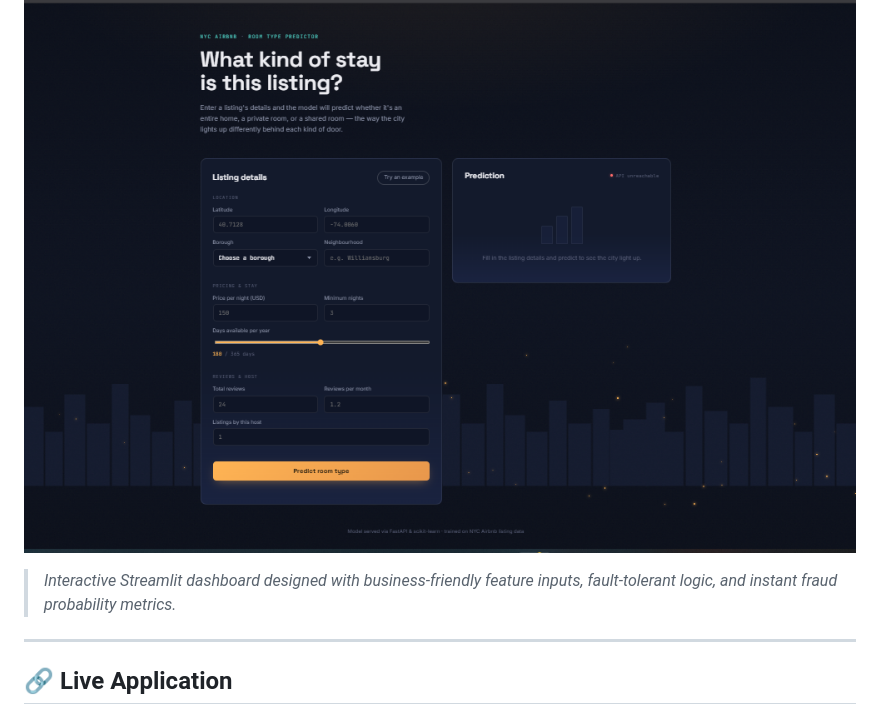
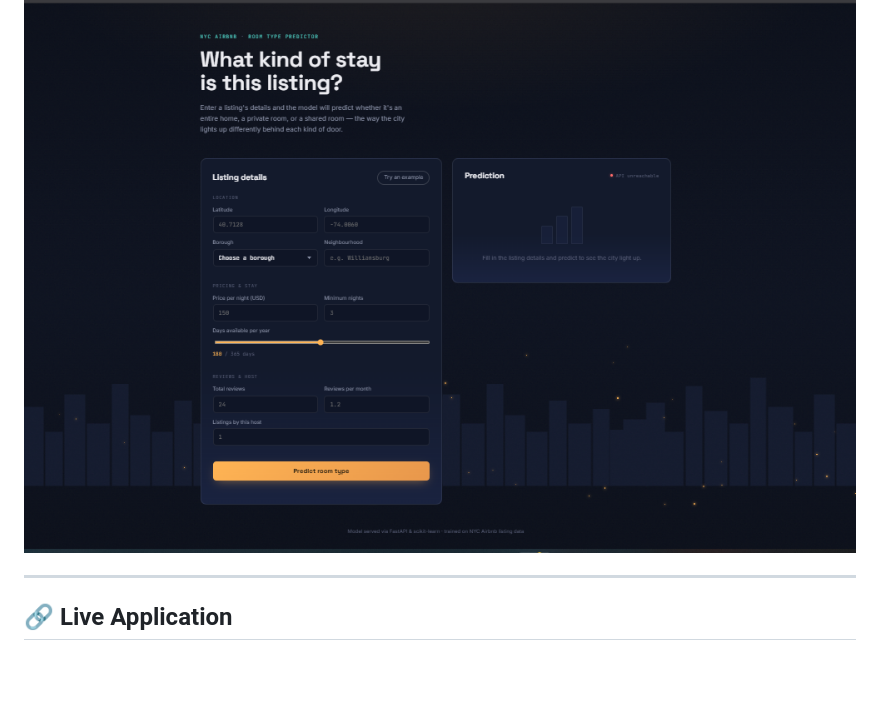
Before and after one commit to amirsohail100/New-York-City-Airbnb-ML-Analytics-Web-App, a Markdown page: README.md, the part around the change. Rendered like a GitHub page; blank space fills up the shorter version.

```diff
--- a/README.md
+++ b/README.md
@@ -15,8 +15,6 @@ An end-to-end Machine Learning web application designed to evaluate and predict
 ## 🖼️ Application Preview & UI
 
 ![Credit Card Fraud Detection UI](UI.png)
-
-> _Interactive Streamlit dashboard designed with business-friendly feature inputs, fault-tolerant logic, and instant fraud probability metrics._
 
 ---
 
```
